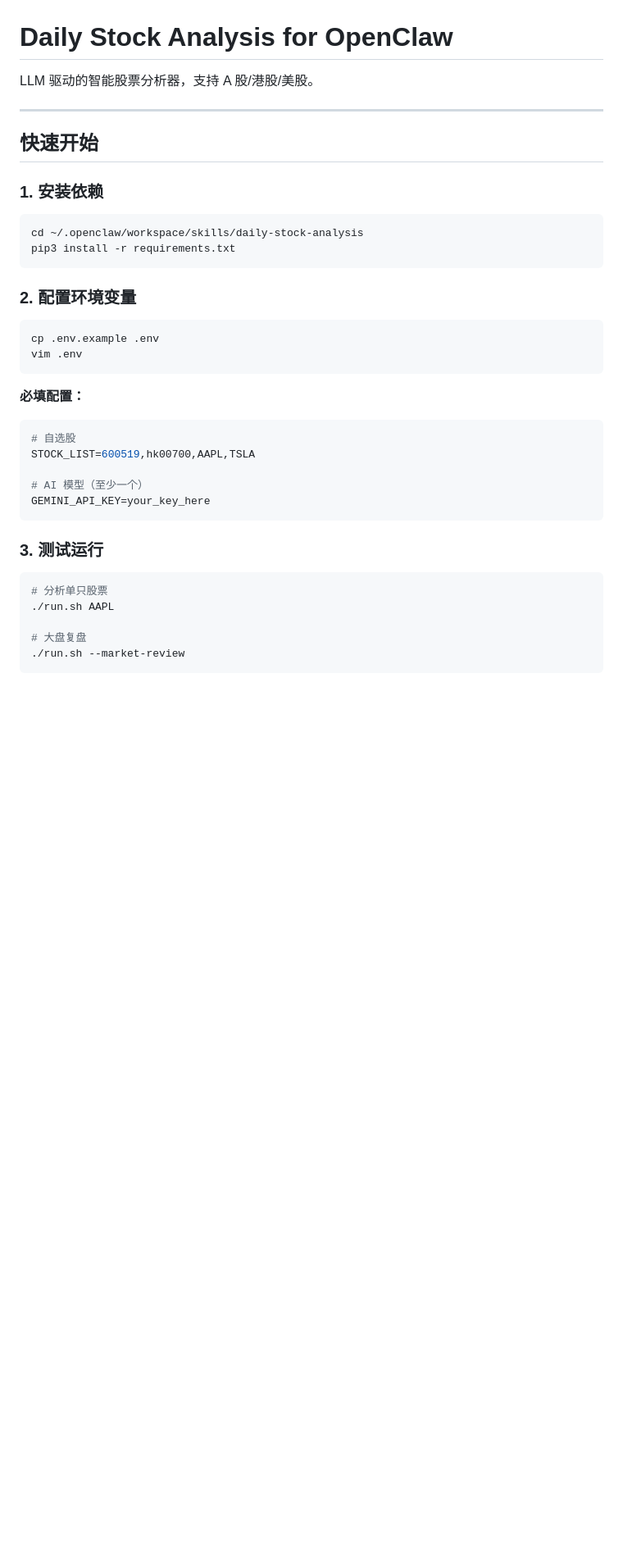
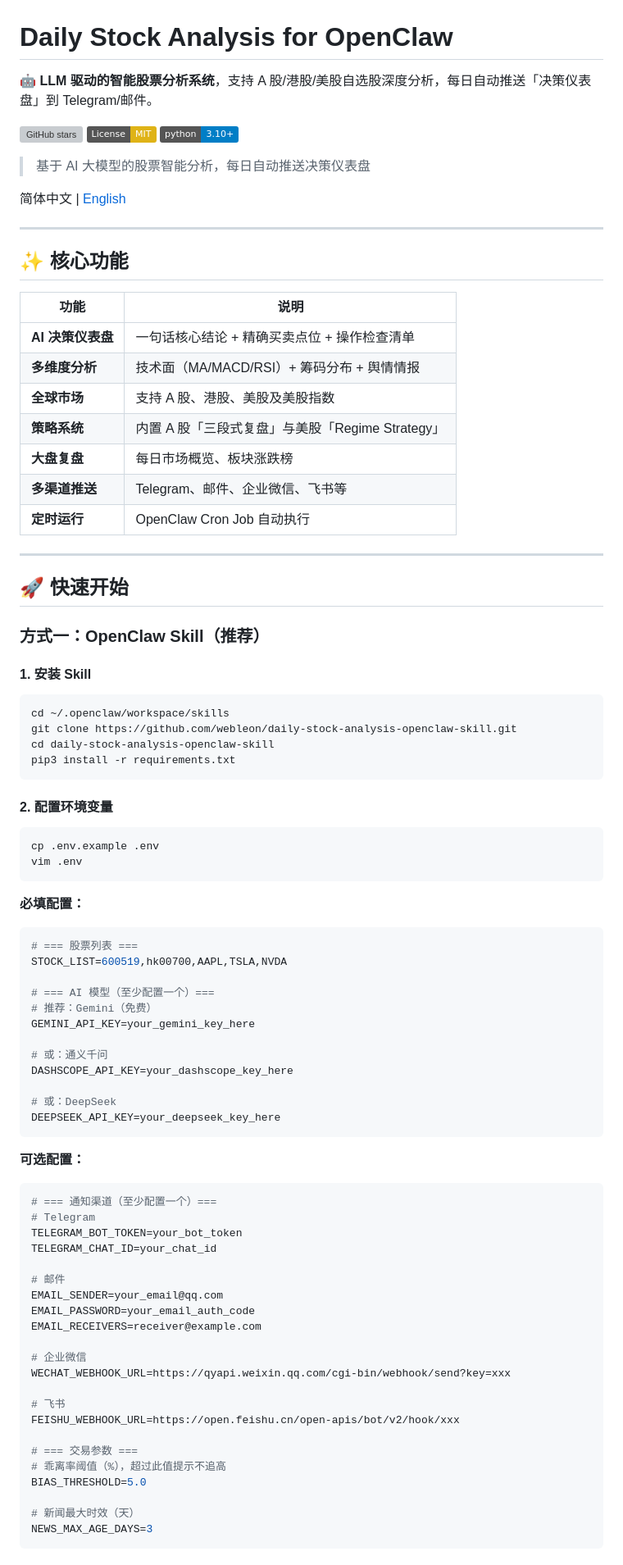
Before and after one commit to webleon/daily-stock-analysis-openclaw-skill, a Markdown page: README.md, the part around one of its changes. Shown at 82% size. Rendered like a GitHub page; badges without logos; blank space fills up the shorter version; grey boxes are pictures that could not be loaded.

````diff
--- a/README.md
+++ b/README.md
@@ -1,19 +1,45 @@
 # Daily Stock Analysis for OpenClaw
 
-LLM 驱动的智能股票分析器，支持 A 股/港股/美股。
+🤖 **LLM 驱动的智能股票分析系统**，支持 A 股/港股/美股自选股深度分析，每日自动推送「决策仪表盘」到 Telegram/邮件。
+
+[![GitHub stars](https://img.shields.io/github/stars/webleon/daily-stock-analysis-openclaw-skill?style=social)](https://github.com/webleon/daily-stock-analysis-openclaw-skill/stargazers)
+[![License: MIT](https://img.shields.io/badge/License-MIT-yellow.svg)](https://opensource.org/licenses/MIT)
+[![Python 3.10+](https://img.shields.io/badge/python-3.10+-blue.svg)](https://www.python.org/downloads/)
+
+> 基于 AI 大模型的股票智能分析，每日自动推送决策仪表盘
+
+简体中文 | [English](docs/README_EN.md)
 
 ---
 
-## 快速开始
+## ✨ 核心功能
 
-### 1. 安装依赖
+| 功能 | 说明 |
+|------|------|
+| **AI 决策仪表盘** | 一句话核心结论 + 精确买卖点位 + 操作检查清单 |
+| **多维度分析** | 技术面（MA/MACD/RSI）+ 筹码分布 + 舆情情报 |
+| **全球市场** | 支持 A 股、港股、美股及美股指数 |
+| **策略系统** | 内置 A 股「三段式复盘」与美股「Regime Strategy」 |
+| **大盘复盘** | 每日市场概览、板块涨跌榜 |
+| **多渠道推送** | Telegram、邮件、企业微信、飞书等 |
+| **定时运行** | OpenClaw Cron Job 自动执行 |
+
+---
+
+## 🚀 快速开始
+
+### 方式一：OpenClaw Skill（推荐）
+
+#### 1. 安装 Skill
 
 ```bash
-cd ~/.openclaw/workspace/skills/daily-stock-analysis
+cd ~/.openclaw/workspace/skills
+git clone https://github.com/webleon/daily-stock-analysis-openclaw-skill.git
+cd daily-stock-analysis-openclaw-skill
 pip3 install -r requirements.txt
 ```
 
-### 2. 配置环境变量
+#### 2. 配置环境变量
 
 ```bash
 cp .env.example .env
@@ -22,20 +48,43 @@ vim .env
 
 **必填配置：**
 ```bash
-# 自选股
-STOCK_LIST=600519,hk00700,AAPL,TSLA
+# === 股票列表 ===
+STOCK_LIST=600519,hk00700,AAPL,TSLA,NVDA
 
-# AI 模型（至少一个）
-GEMINI_API_KEY=your_key_here
+# === AI 模型（至少配置一个）===
+# 推荐：Gemini（免费）
+GEMINI_API_KEY=your_gemini_key_here
+
+# 或：通义千问
+DASHSCOPE_API_KEY=your_dashscope_key_here
+
+# 或：DeepSeek
+DEEPSEEK_API_KEY=your_deepseek_key_here
 ```
 
-### 3. 测试运行
+**可选配置：**
+```bash
+# === 通知渠道（至少配置一个）===
+# Telegram
+TELEGRAM_BOT_TOKEN=your_bot_token
+TELEGRAM_CHAT_ID=your_chat_id
 
-```bash
-# 分析单只股票
-./run.sh AAPL
+# 邮件
+EMAIL_SENDER=your_email@qq.com
+EMAIL_PASSWORD=your_email_auth_code
+EMAIL_RECEIVERS=receiver@example.com
 
-# 大盘复盘
-./run.sh --market-review
+# 企业微信
+WECHAT_WEBHOOK_URL=https://qyapi.weixin.qq.com/cgi-bin/webhook/send?key=xxx
+
+# 飞书
+FEISHU_WEBHOOK_URL=https://open.feishu.cn/open-apis/bot/v2/hook/xxx
+
+# === 交易参数 ===
+# 乖离率阈值（%），超过此值提示不追高
+BIAS_THRESHOLD=5.0
+
+# 新闻最大时效（天）
+NEWS_MAX_AGE_DAYS=3
 ```
 
````
Also changed, not shown: other parts of README.md (+208 -98 lines).
